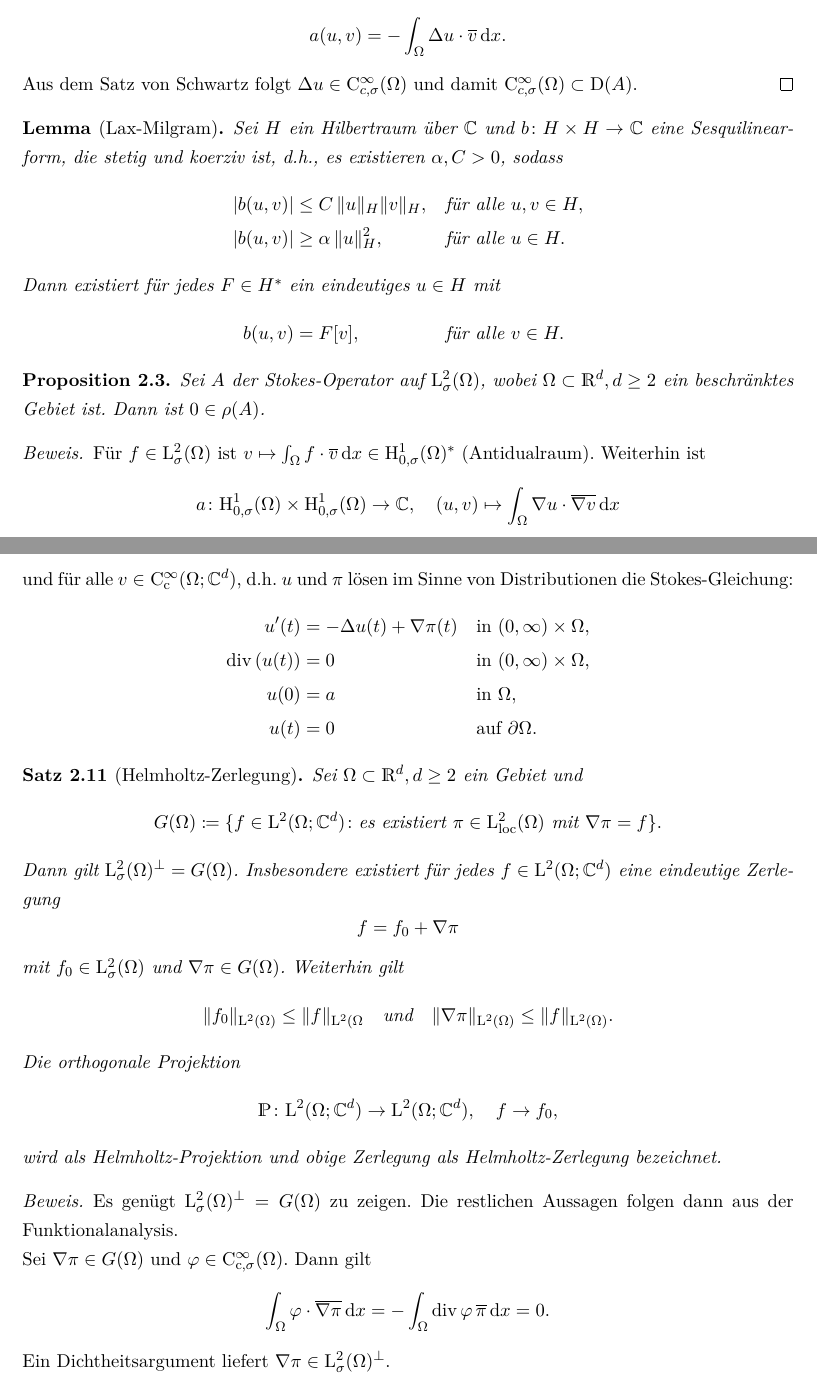
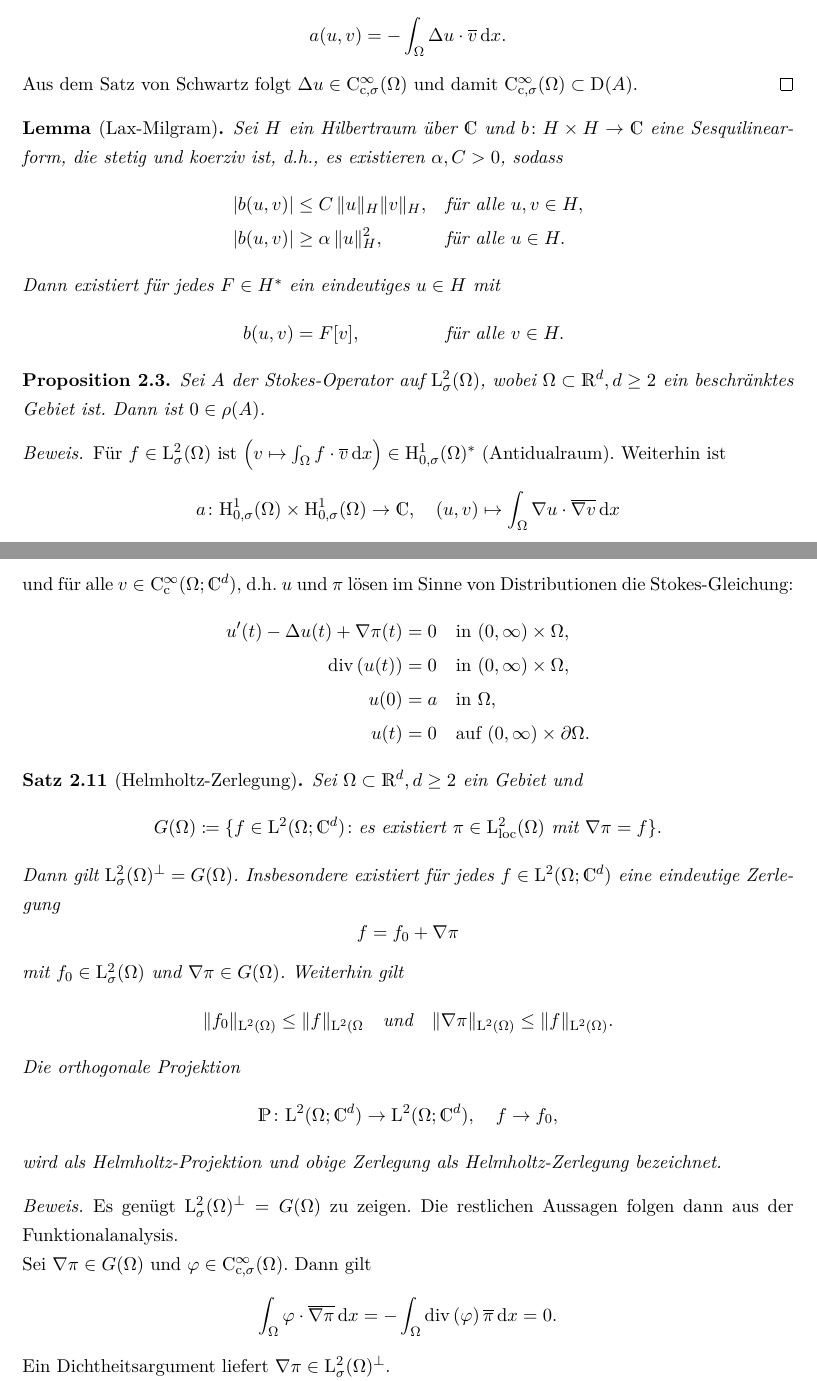
Before and after one commit to fabiangabel/navier_skript, a LaTeX document (navier.tex, which reads befehle.tex, chap2.tex): two parts of pages 17 and 23 of 49, joined at a grey line, cut so that both start at the same text. The pictures show the PDF file navier.pdf that the author committed with the source.

Commit message:
chap2 typos

```diff
--- a/befehle.tex
+++ b/befehle.tex
@@ -6,12 +6,12 @@
 \newcommand{\Q}{\mathds{Q}} % rationale Zahlen
 \newcommand{\R}{\mathds{R}} % reelle Zahlen
 \newcommand{\K}{\mathds{K}} % Körper
+\newcommand{\C}{\mathds{C}} % komplexe Zahlen
 \newcommand{\co}{\mathrm{co}} % compact open
 \newcommand{\cc}{\mathrm{c}} % compact open
 \newcommand{\e}{\mathrm{e}} % compact open
 \newcommand{\W}{\mathcal{W}} % Weyl-Gruppe
 \newcommand{\1}{\mathbbm{1}} % Körper
-\newcommand{\C}{\mathbb{C}} % komplexe Zahlen
 \newcommand{\CC}{\mathrm{C}}
 \newcommand{\Ell}{\mathrm{L}}
 \newcommand{\We}{\mathrm{W}}
--- a/chap2.tex
+++ b/chap2.tex
@@ -65,7 +65,7 @@ wobei $f$ und $u$ durch $\DD(A)$ gegeben sind.
  $$
  a(u,v) = -\int_\Omega \Delta u \cdot \overline v \d x.
  $$
- Aus dem Satz von Schwartz folgt $\Delta u \in \CC_{c,\sigma}^\infty(\Omega)$ und damit $\CC_{c,\sigma}^\infty(\Omega) \subset \DD(A)$.
+ Aus dem Satz von Schwartz folgt $\Delta u \in \CC_{\cc,\sigma}^\infty(\Omega)$ und damit $\CC_{\cc,\sigma}^\infty(\Omega) \subset \DD(A)$.
 \end{proof}
 
 \begin{lem*}[Lax-Milgram]
@@ -84,7 +84,7 @@ wobei $f$ und $u$ durch $\DD(A)$ gegeben sind.
 \end{prop}
 
 \begin{proof}
-  Für $f \in \Ell_\sigma^2(\Omega)$ ist $v \mapsto \int_\Omega f \cdot \overline v \d x \in \HH_{0,\sigma}^1(\Omega)^*$ (Antidualraum).
+  Für $f \in \Ell_\sigma^2(\Omega)$ ist $\Big( v \mapsto \int_\Omega f \cdot \overline v \d x \Big) \in \HH_{0,\sigma}^1(\Omega)^*$ (Antidualraum).
   Weiterhin ist
   $$
   a \colon \HH_{0,\sigma}^1(\Omega) \times \HH_{0,\sigma}^1(\Omega) \to \C,\quad (u,v) \mapsto \int_\Omega \nabla u \cdot \overline{\nabla v} \d x
@@ -271,7 +271,7 @@ wobei $\frac{1}{p} + \frac{1}{p'} = 1$.
 
 \begin{proof}
   Angenommen die Aussage wäre falsch.
-  Dann existiert für jedes $n \in \N$ ein $u_n \in \Ell^p(\Omega)$ mit $(u_n)_\Omega = 0$ und
+  Dann existiert für jedes $n \in \N$ ein $u_n \in \Ell^p(\Omega)$ mit $(u_n)_{\Omega_0} = 0$ und
   \begin{align*}
     \|u_n\|_{\Ell^p(\Omega)} > n \|\nabla u_n \|_{\WW^{-1,p}(\Omega)} \tag{$\ast$}.
   \end{align*}
@@ -323,7 +323,7 @@ $$
 \end{lem}
 
 \begin{proof}
-  Wir beweisen erst folgende Aussage: \emph{Für jedes beschränkte Lipschitz-Teilgebiet $\Omega_1 \subset \Omega$ mit $\overline\Omega_0 \subset \Omega_1$ und $\overline\Omega_1 \subset \Omega$ existiert ein eindeutiges $\pi \in \Ell^p(\Omega_1)$ mit $\nabla\pi = f$ im Sinne von Distributionen und $\int_{\Omega_0} \pi \d x = 0$}:
+  Wir beweisen erst folgende Aussage: \emph{Für jedes beschränkte Lipschitz-Teilgebiet $\Omega_1 \subset \Omega$ mit $\overline\Omega_0 \subset \Omega_1$ und $\overline\Omega_1 \subset \Omega$ existiert ein eindeutiges $\pi \in \Ell^p(\Omega_1)$ mit $\nabla\pi = f$ im Sinne von Distributionen und $\int_{\Omega_0} \pi \d x = 0$\;}:
 
   Sei $x_0 \in \Omega_0$ und $\overline\Omega_1 \subset \Omega_2, \overline\Omega_2 \subset \Omega$.
   Des weiteren sei $\varepsilon < \dist(\partial\Omega_1, \partial(\Omega \cap \BB(x_0,1))$, und $\BB(x_1,\varepsilon),\dots,\BB(x_N,\varepsilon)$ für $x_1,\dots,x_N \in \partial\Omega$ eine offene Überdeckung von $\partial\Omega$.
@@ -415,7 +415,7 @@ $$
 \end{proof}
 
 Eine Anwendung für Lemma \ref{lem:pressureGrad} sieht wie folgt aus:
-Sei $A$ der Stokes-Operator auf $\Ell^2_\sigma(\Omega)$ und $(e^{-tA})_{t \geq 0}$ die Stokes-Halbgruppe.
+Sei $A$ der Stokes-Operator auf $\Ell^2_\sigma(\Omega)$ und $(\e^{-tA})_{t \geq 0}$ die Stokes-Halbgruppe.
 Für $a \in \Ell^2_\sigma(\Omega)$, $t > 0$ gilt dann:
 $$
 \frac{\d\ }{\d t} \underbrace{\e^{-tA} a}_{\eqqcolon u(t)} = - A \underbrace{\e^{-t A} a}_{\eqqcolon u(t)}.
@@ -430,14 +430,14 @@ $$
 $$
 und mit Lemma \ref{lem:pressureGrad} folgt daher, dass $\pi(t) \in \Ell^2_{\loc}(\Omega)$ existiert mit
 $$
-\int_\Omega u'(t) \overline v \d x + \int_\Omega \nabla u(t) \overline{\nabla v} \d x = -\int_\Omega \pi(t) \overline{\div (v)} \d x
+\int_\Omega u'(t) \overline v \d x + \int_\Omega \nabla u(t) \overline{\nabla v} \d x = -\int_\Omega \pi(t) \overline{\div(v)} \d x
 $$
 und für alle $v \in \CC_{\cc}^\infty(\Omega; \C^d)$, d.h. $u$ und $\pi$ lösen im Sinne von Distributionen die Stokes-Gleichung:
 \begin{alignat*}{2}
-  u'(t) &= -\Delta u(t) + \nabla \pi(t) &&\quad\text{in } (0,\infty) \times \Omega, \\
+  u'(t) -\Delta u(t) + \nabla \pi(t) &= 0 &&\quad\text{in } (0,\infty) \times \Omega, \\
   \div(u(t)) &= 0 &&\quad\text{in } (0,\infty) \times \Omega, \\
   u(0) &= a &&\quad\text{in }  \Omega, \\
-  u(t)  &= 0 &&\quad\text{auf } \partial\Omega.
+  u(t)  &= 0 &&\quad\text{auf } (0,\infty) \times \partial\Omega.
 \end{alignat*}
 
 \begin{thm}[Helmholtz-Zerlegung]
```
Also changed, not shown: navier.pdf, chap2.tex (22 more changed lines).
